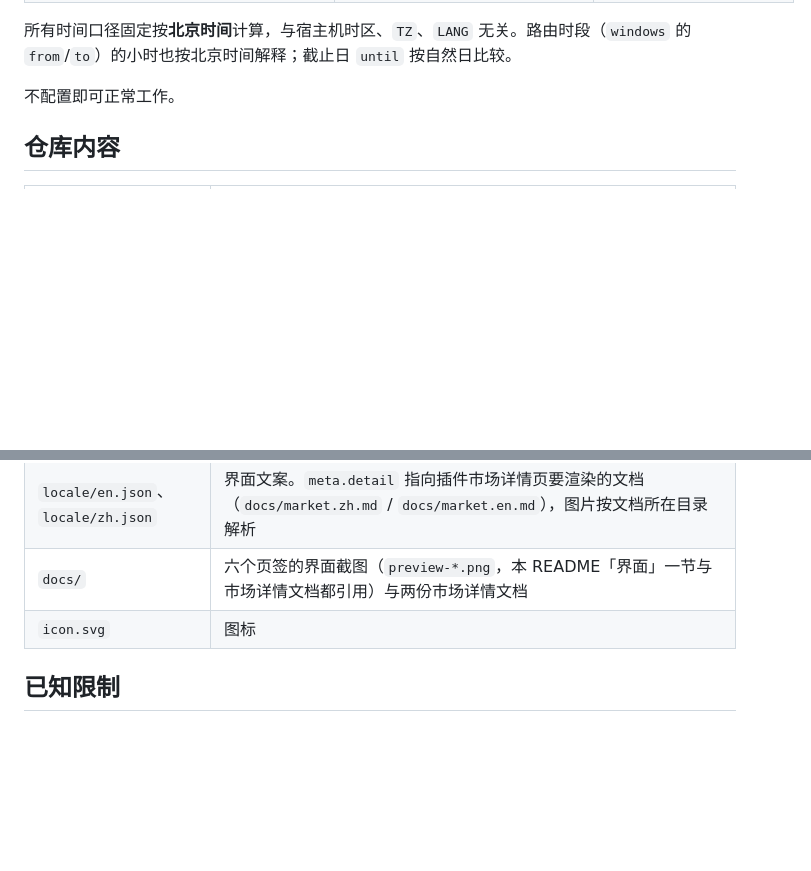
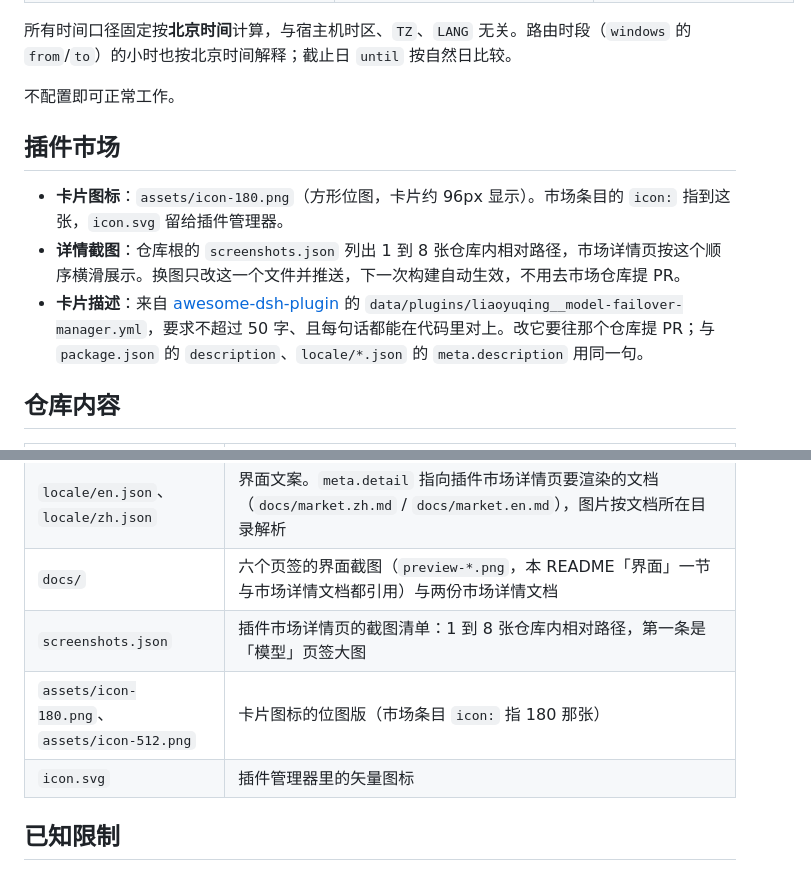
Before and after one commit to liaoyuqing/model-failover-manager, a Markdown page: README.md, 2 parts joined by grey strips. GitHub-like rendering; blank space fills up the shorter version.

```diff
--- a/README.md
+++ b/README.md
@@ -452,6 +452,12 @@ token 列的排序键跟大字是同一个数（区间内总量），不按历
 
 不配置即可正常工作。
 
+## 插件市场
+
+- **卡片图标**：`assets/icon-180.png`（方形位图，卡片约 96px 显示）。市场条目的 `icon:` 指到这张，`icon.svg` 留给插件管理器。
+- **详情截图**：仓库根的 `screenshots.json` 列出 1 到 8 张仓库内相对路径，市场详情页按这个顺序横滑展示。换图只改这一个文件并推送，下一次构建自动生效，不用去市场仓库提 PR。
+- **卡片描述**：来自 [awesome-dsh-plugin](https://github.com/awesome-dsh-plugin/awesome-dsh-plugin) 的 `data/plugins/liaoyuqing__model-failover-manager.yml`，要求不超过 50 字、且每句话都能在代码里对上。改它要往那个仓库提 PR；与 `package.json` 的 `description`、`locale/*.json` 的 `meta.description` 用同一句。
+
 ## 仓库内容
 
 | 文件 | 说明 |
@@ -463,7 +469,9 @@ token 列的排序键跟大字是同一个数（区间内总量），不按历
 | `cordis.patch.yml` | 安装用的 bundle patch：插入本插件的 Loader 行，以及依赖 `dsh-llm-error-retry` 的那一行（同 `id` 保证重复安装只有一份） |
 | `locale/en.json`、`locale/zh.json` | 界面文案。`meta.detail` 指向插件市场详情页要渲染的文档（`docs/market.zh.md` / `docs/market.en.md`），图片按文档所在目录解析 |
 | `docs/` | 六个页签的界面截图（`preview-*.png`，本 README「界面」一节与市场详情文档都引用）与两份市场详情文档 |
-| `icon.svg` | 图标 |
+| `screenshots.json` | 插件市场详情页的截图清单：1 到 8 张仓库内相对路径，第一条是「模型」页签大图 |
+| `assets/icon-180.png`、`assets/icon-512.png` | 卡片图标的位图版（市场条目 `icon:` 指 180 那张） |
+| `icon.svg` | 插件管理器里的矢量图标 |
 
 
 ## 已知限制
```
Also changed, not shown: assets/icon-180.png (added), assets/icon-512.png (added), 5 other files.
